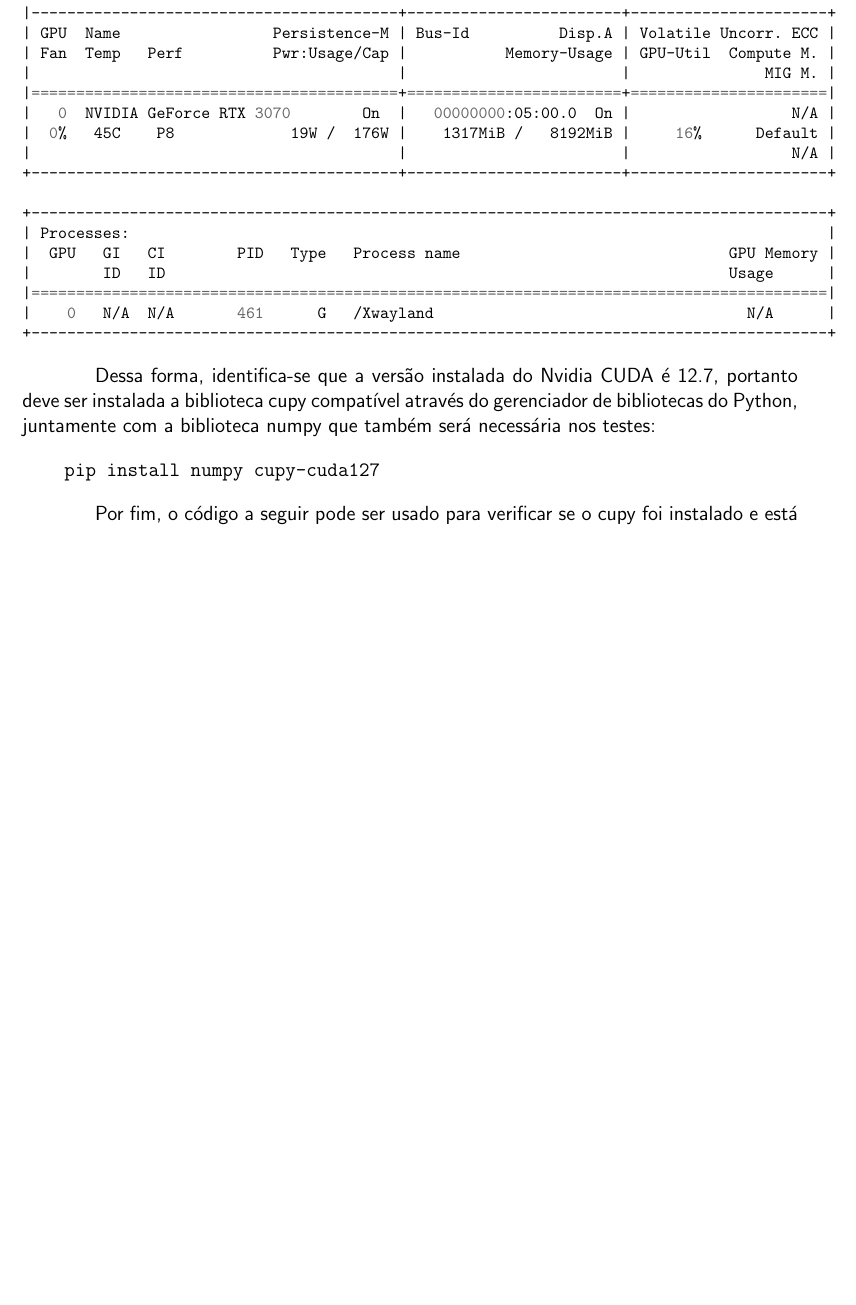
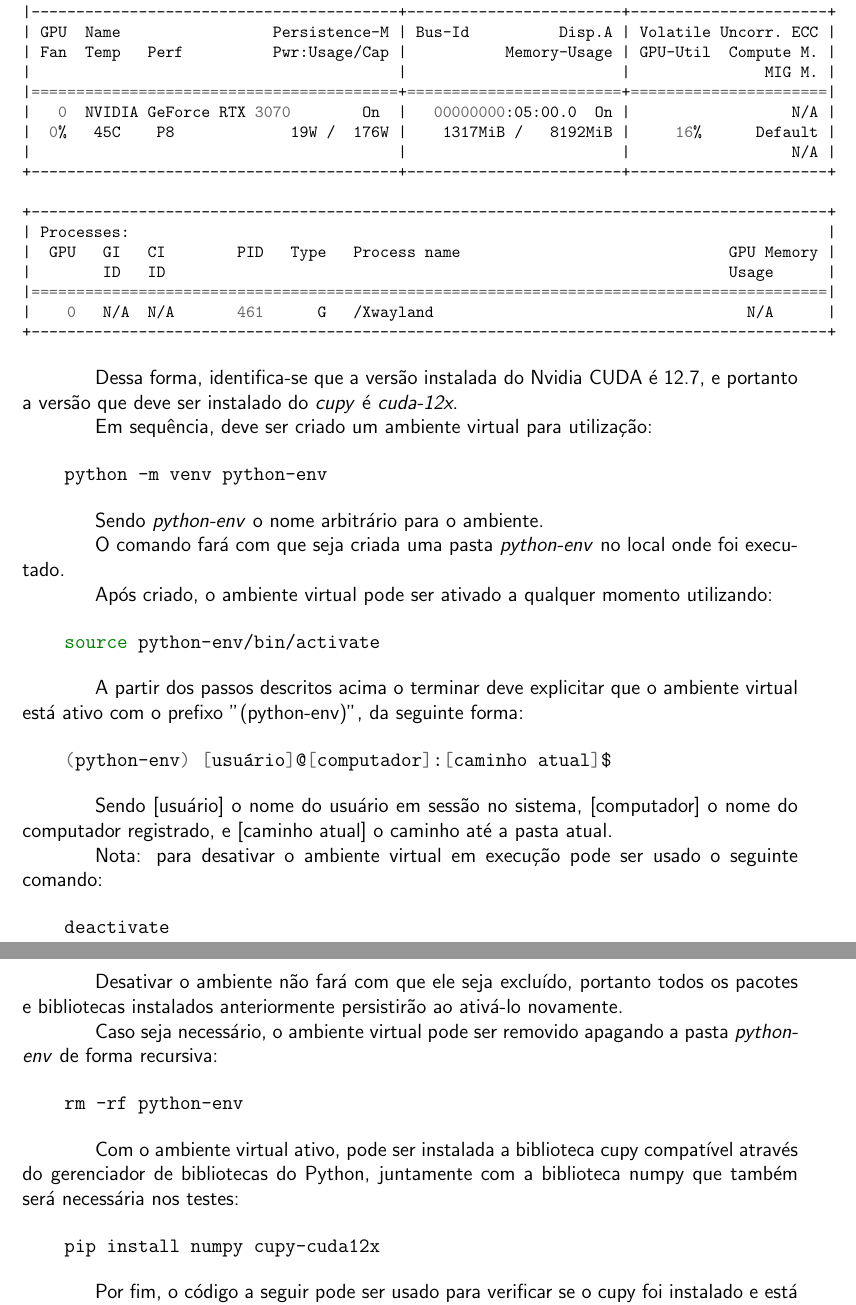
Before and after one commit to VoidSeeder/PFC-Monography, a LaTeX document (main.tex): part of page 5 of 6 before the commit and two parts of pages 6 and 7 of 7 after it, the two joined at a grey line, cut so that both start at the same text, the shorter picture padded with empty space. Compiled offline with pdfLaTeX.

Commit message:
cotinuidade na escrita do relatório

```diff
--- a/main.tex
+++ b/main.tex
@@ -149,10 +178,50 @@ Output:
 +-----------------------------------------------------------------------------------------+
 \end{minted}
 
-Dessa forma, identifica-se que a versão instalada do Nvidia CUDA é 12.7, portanto deve ser instalada a biblioteca cupy compatível através do gerenciador de bibliotecas do Python, juntamente com a biblioteca numpy que também será necessária nos testes:
+Dessa forma, identifica-se que a versão instalada do Nvidia CUDA é 12.7, e portanto a versão que deve ser instalado do \emph{cupy} é \emph{cuda-12x}.
+
+Em sequência, deve ser criado um ambiente virtual para utilização:
 
 \begin{minted}{bash}
-    pip install numpy cupy-cuda127
+    python -m venv python-env
+\end{minted}
+
+Sendo \emph{python-env} o nome arbitrário para o ambiente.
+
+O comando fará com que seja criada uma pasta \emph{python-env} no local onde foi executado.
+
+Após criado, o ambiente virtual pode ser ativado a qualquer momento utilizando:
+
+\begin{minted}{bash}
+    source python-env/bin/activate
+\end{minted}
+
+A partir dos passos descritos acima o terminar deve explicitar que o ambiente virtual está ativo com o prefixo ''(python-env)'', da seguinte forma:
+
+\begin{minted}{bash}
+    (python-env) [usuário]@[computador]:[caminho atual]$
+\end{minted}
+
+Sendo [usuário] o nome do usuário em sessão no sistema, [computador] o nome do computador registrado, e [caminho atual] o caminho até a pasta atual.
+
+Nota: para desativar o ambiente virtual em execução pode ser usado o seguinte comando:
+
+\begin{minted}{bash}
+    deactivate
+\end{minted}
+
+Desativar o ambiente não fará com que ele seja excluído, portanto todos os pacotes e bibliotecas instalados anteriormente persistirão ao ativá-lo novamente.
+
+Caso seja necessário, o ambiente virtual pode ser removido apagando a pasta \emph{python-env} de forma recursiva:
+
+\begin{minted}{bash}
+    rm -rf python-env
+\end{minted}
+
+Com o ambiente virtual ativo, pode ser instalada a biblioteca cupy compatível através do gerenciador de bibliotecas do Python, juntamente com a biblioteca numpy que também será necessária nos testes:
+
+\begin{minted}{bash}
+    pip install numpy cupy-cuda12x
 \end{minted}
 
 Por fim, o código a seguir pode ser usado para verificar se o cupy foi instalado e está funcionando corretamente no ambiente de desenvolvimento:
```
Also changed, not shown: main.tex (39 more changed lines).
